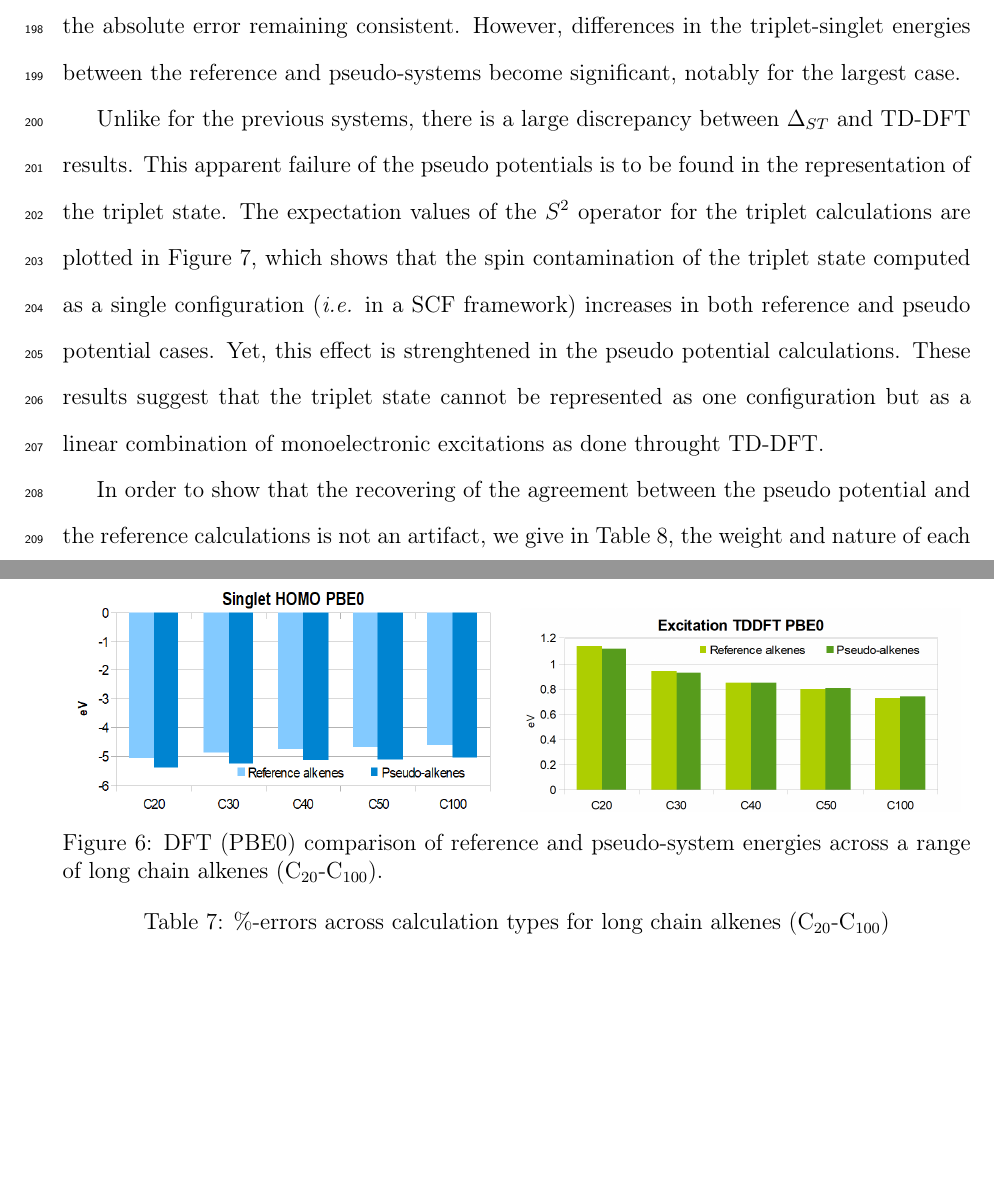
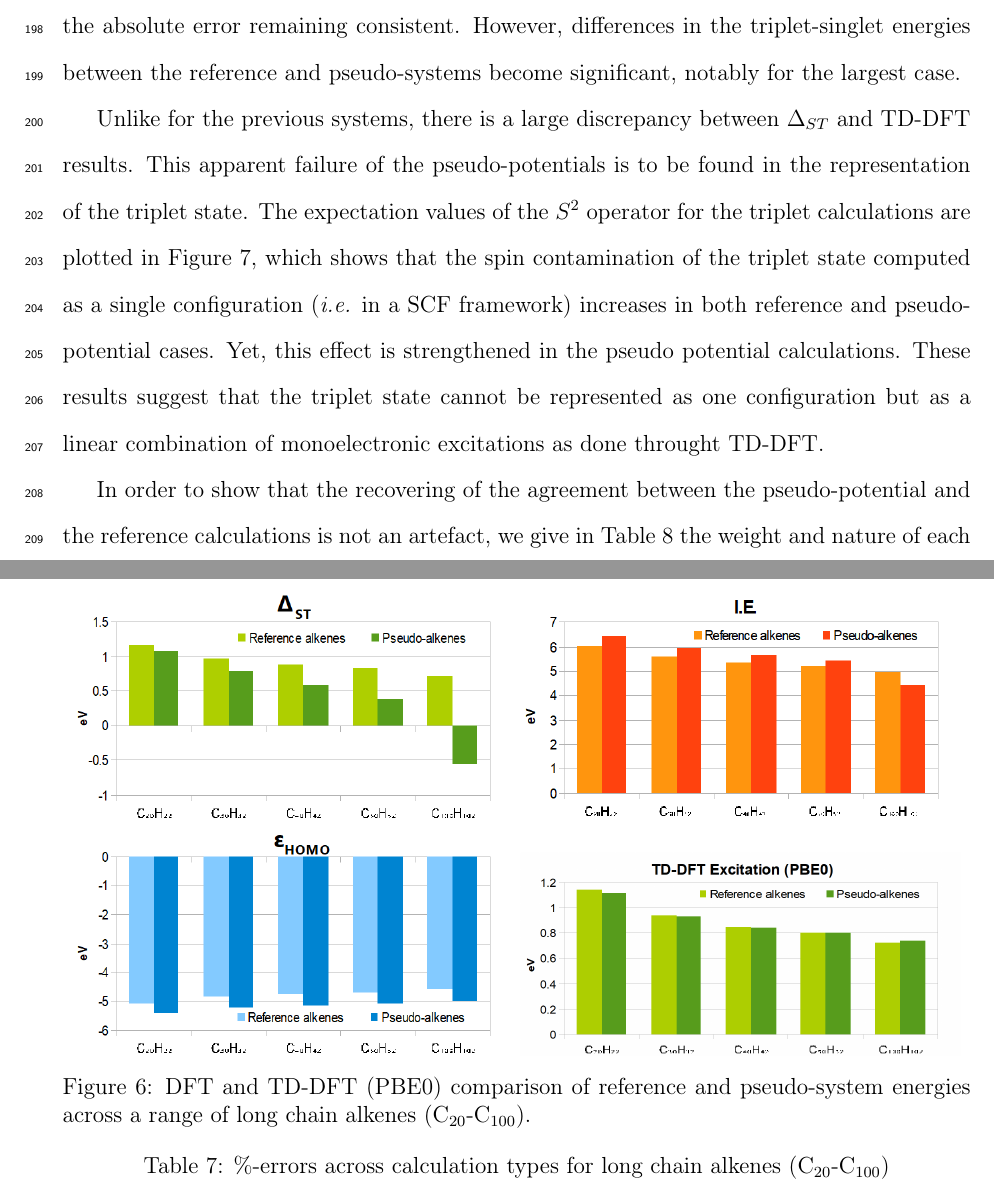
Before and after one commit to cvzj57/paper_06_17, a LaTeX paper (main.tex): two parts of pages 13 and 14 of 21, joined at a grey line, cut so that both start at the same text, the shorter picture padded with empty space. Compiled offline with pdfLaTeX.

Commit message:
Revised English, updated graphs.

```diff
--- a/main.tex
+++ b/main.tex
@@ -652,7 +652,7 @@ by the pseudo-systems, and the percentage errors, displayed in Table
 \includegraphics[width=8cm]{pbe0_ionisation_long}
 \includegraphics[width=8cm]{pbe0_homo_long}
 \includegraphics[width=8cm]{tddft_excitation_long}
-\caption{DFT (PBE0) comparison of reference and pseudo-system energies across a range of long chain alkenes (C\(_{20}\)-C\(_{100}\)).}
+\caption{DFT and TD-DFT (PBE0) comparison of reference and pseudo-system energies across a range of long chain alkenes (C\(_{20}\)-C\(_{100}\)).}
 \label{fig:long_chain_graphs}
 \end{figure}
 
@@ -693,17 +693,17 @@ become significant, notably for the largest case.
 
 Unlike for the previous systems, there is a large discrepancy between $\Delta_{ST}$
 and TD-DFT results.
-This apparent failure of the pseudo potentials is to be found in the representation
+This apparent failure of the pseudo-potentials is to be found in the representation
 of the triplet state. The expectation values of the $S^2$ operator for the triplet calculations
 are plotted in Figure \ref{fig:ssquare}, which shows that the spin contamination
 of the triplet state computed as a single configuration (\emph{i.e.} in a SCF
-framework) increases in both reference and pseudo potential cases.
-Yet, this effect is strenghtened in the pseudo potential calculations.
+framework) increases in both reference and pseudo-potential cases.
+Yet, this effect is strengthened in the pseudo potential calculations.
 These results suggest that the triplet state cannot be represented as one configuration
 but as a linear combination of monoelectronic excitations as done throught TD-DFT.
 
-In order to show that the recovering of the agreement between the pseudo potential
-and the reference calculations is not an artifact, we give in Table~\ref{tab:coef},
+In order to show that the recovering of the agreement between the pseudo-potential
+and the reference calculations is not an artefact, we give in Table~\ref{tab:coef}
 the weight and nature of each excitation (weight larger than 3\%)
 in the description of the triplet excited state for
 C$_{50}$H$_{52}$ (other values can be found in the SI, which exhibit the same trends).
```
Also changed, not shown: images/pbe0_excitation.png, images/pbe0_excitation_long.png, images/pbe0_homo.png, images/pbe0_homo_long.png, images/pbe0_ionisation.png, images/pbe0_ionisation_long.png, images/ring_pbe0_excitation.png, images/ring_pbe0_homo.png, images/ring_pbe0_ionisation.png, images/ring_tddft_excitation.png, images/ssquare.png, images/tddft_excitation.png, images/tddft_excitation_long.png, main.tex (10 more changed lines), 1 other file.
